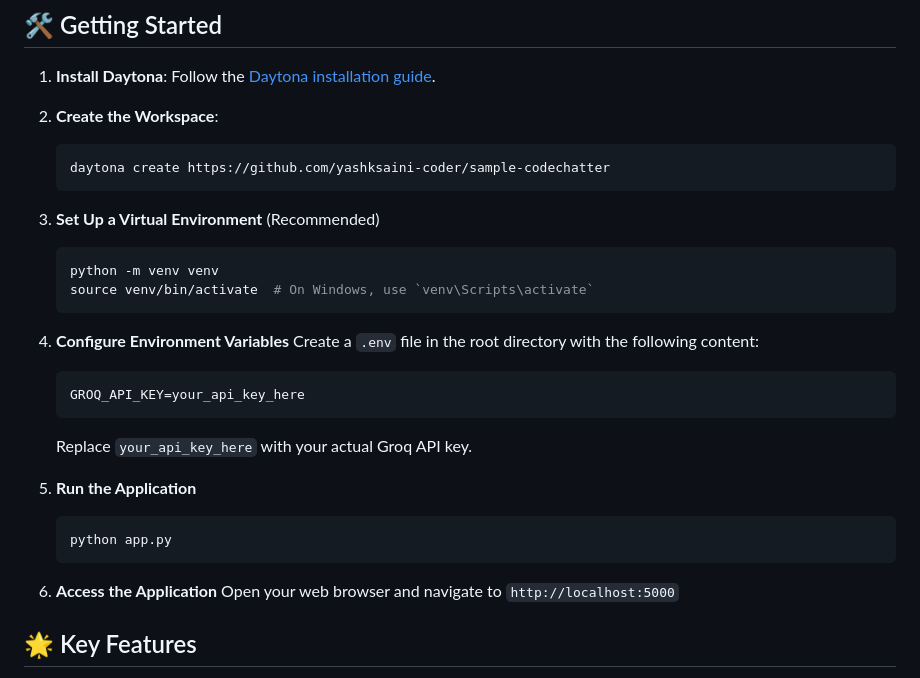
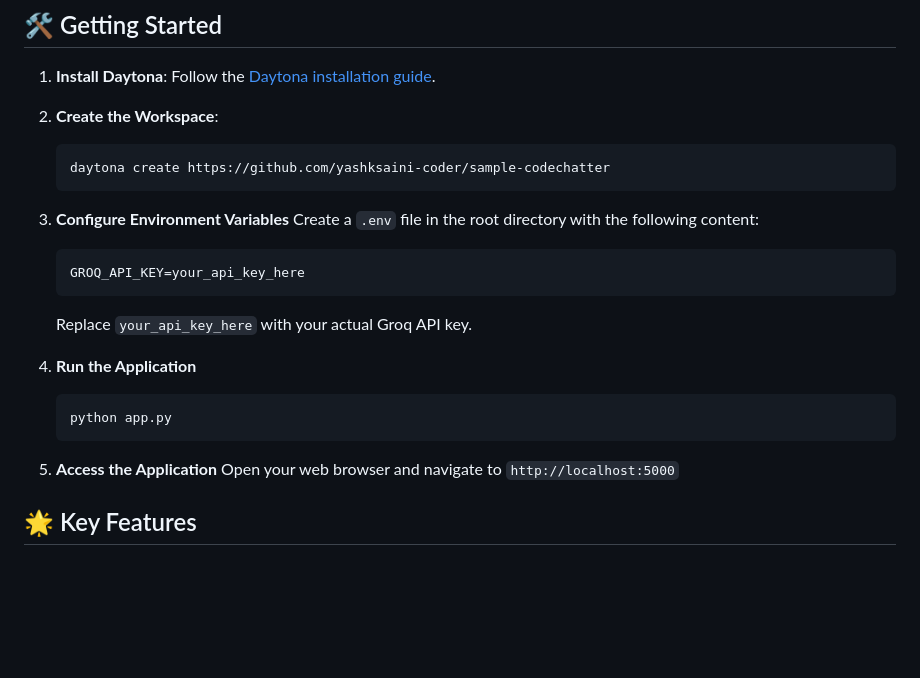
Before and after one commit to yashksaini-coder/sample-codechatter, a Markdown page: README.md, the part around the change. Drawn GitHub-style; blank space fills up the shorter version.

Commit message:
Update README.md instructions

````diff
--- a/README.md
+++ b/README.md
@@ -22,13 +22,7 @@ CodeChatter is an advanced Flask-based application that harnesses the power of t
    daytona create https://github.com/yashksaini-coder/sample-codechatter
    ```
 
-3. **Set Up a Virtual Environment** (Recommended)
-   ```bash
-   python -m venv venv
-   source venv/bin/activate  # On Windows, use `venv\Scripts\activate`
-   ```
-
-4. **Configure Environment Variables**
+3. **Configure Environment Variables**
    Create a `.env` file in the root directory with the following content:
 
    ```
@@ -36,12 +30,12 @@ CodeChatter is an advanced Flask-based application that harnesses the power of t
    ```
    Replace `your_api_key_here` with your actual Groq API key.
 
-5. **Run the Application**
+4. **Run the Application**
    ```bash
    python app.py
    ```
 
-6. **Access the Application**
+5. **Access the Application**
    Open your web browser and navigate to `http://localhost:5000`
 
 ## 🌟 Key Features
````
